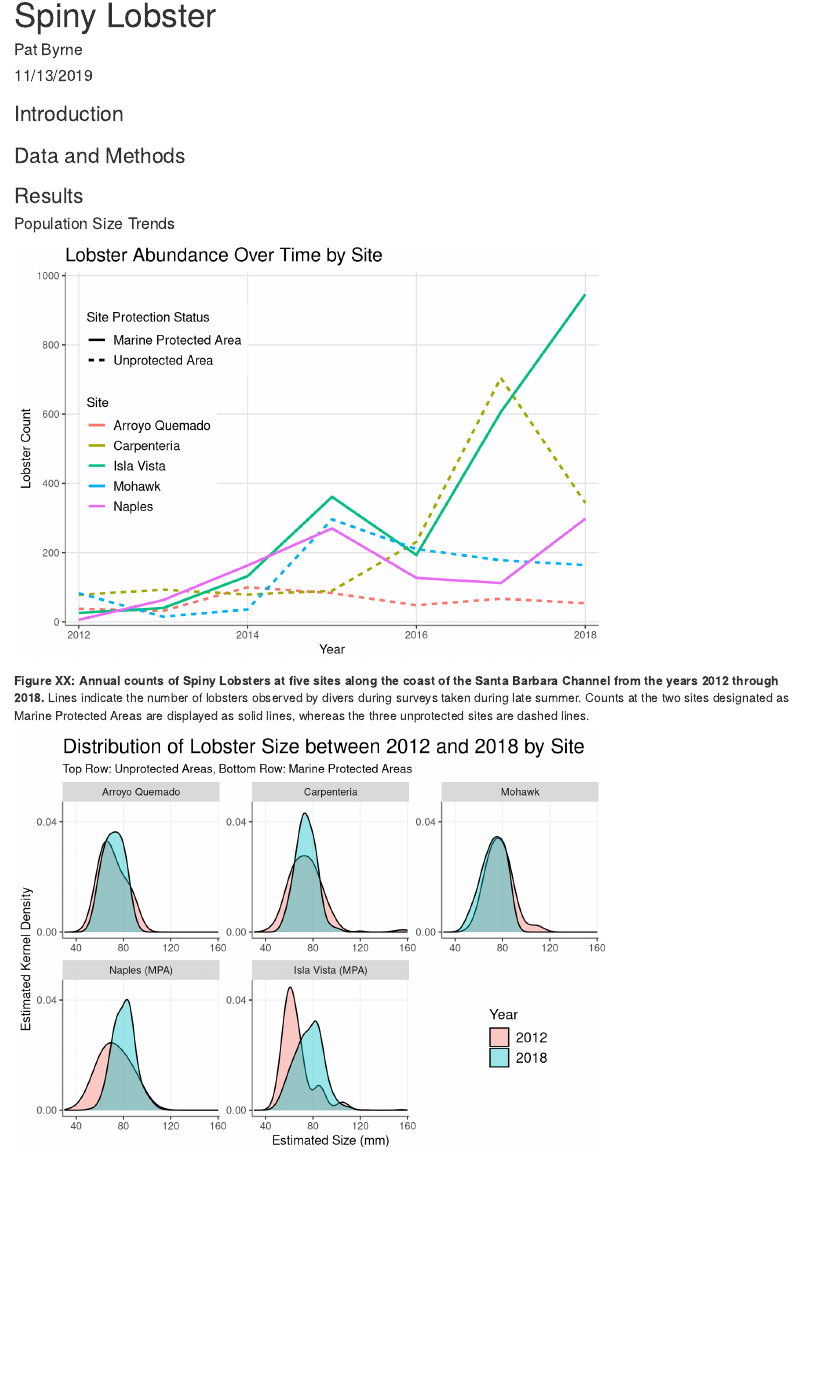
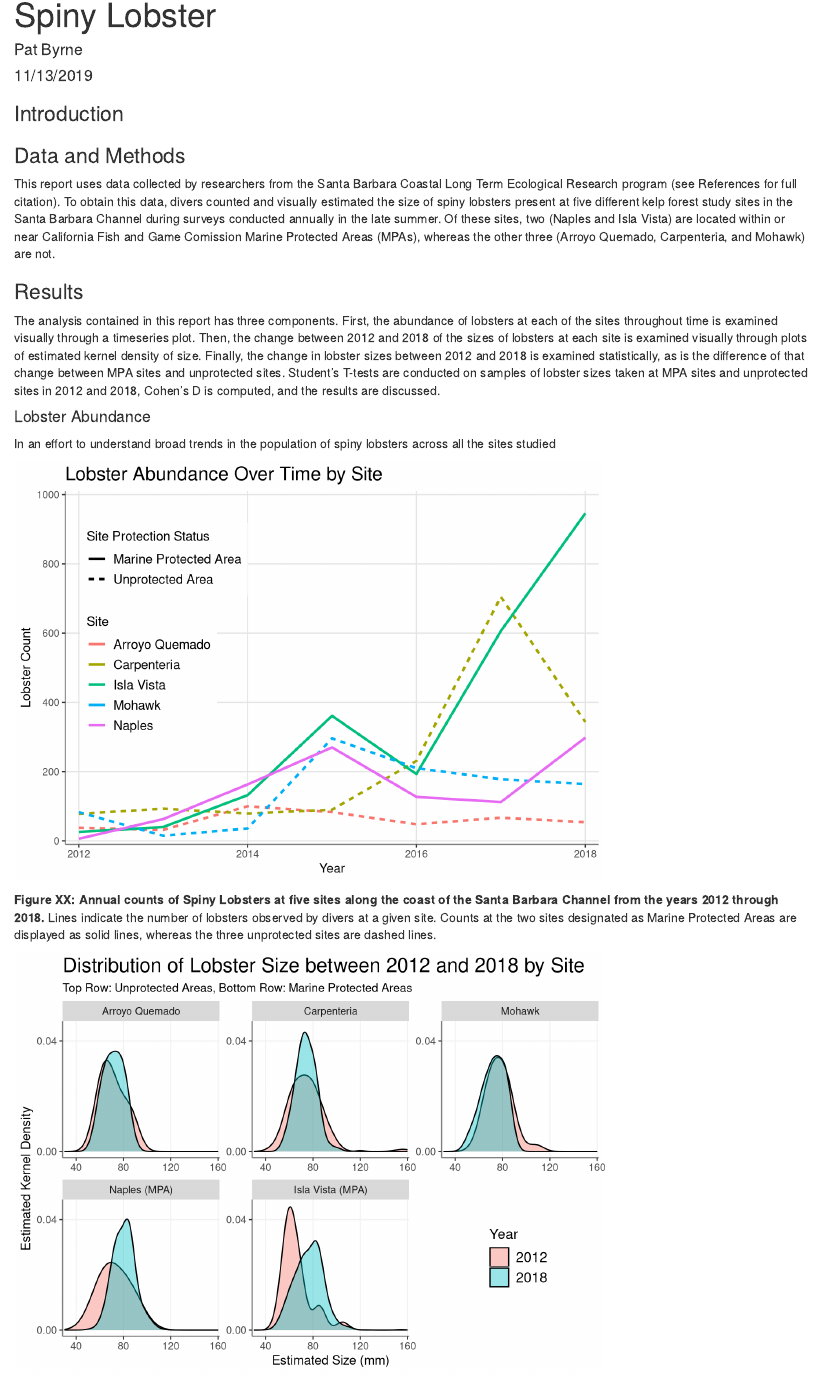
Before and after one commit to pat-k-byrne/assignment4, an R Markdown document (assgn4.Rmd): the page in a window 1100 px wide, from 70 px down. Rendered offline with R 4.5, knitr and Pandoc, with nearby package versions; some code elsewhere in the file could not run offline; column names are cleaned by a stand-in for the janitor package.

Commit message:
Began results and data and methods

````diff
--- a/assgn4.Rmd
+++ b/assgn4.Rmd
@@ -8,9 +8,12 @@ output: html_document
 ### Introduction
 
 ### Data and Methods
+This report uses data collected by researchers from the Santa Barbara Coastal Long Term Ecological Research program (see References for full citation). To obtain this data, divers counted and visually estimated the size of spiny lobsters present at five different kelp forest study sites in the Santa Barbara Channel during surveys conducted annually in the late summer. Of these sites, two (Naples and Isla Vista) are located within or near California Fish and Game Comission Marine Protected Areas (MPAs), whereas the other three (Arroyo Quemado, Carpenteria, and Mohawk) are not.
+
+
 
 ### Results
-
+The analysis contained in this report has three components. First, the abundance of lobsters at each of the sites throughout time is examined visually through a timeseries plot. Then, the change between 2012 and 2018 of the sizes of lobsters at each site is examined visually through plots of estimated kernel density of size. Finally, the change in lobster sizes between 2012 and 2018 is examined statistically, as is the difference of that change between MPA sites and unprotected sites. Student's T-tests are conducted on samples of lobster sizes taken at MPA sites and unprotected sites in 2012 and 2018, Cohen's D is computed, and the results are discussed.
 
 ```{r setup, include=FALSE}
 # Global options are set such that only graphics generated and written text are displayed in the knitted document
@@ -58,7 +61,9 @@ lob.smry <- lob.tidy %>%
   )
 
 ```
-#### Population Size Trends
+#### Lobster Abundance
+In an effort to understand broad trends in the population of spiny lobsters across all the sites studied
+
 ```{r}
 # This chunk creates a timeseries plot using the summary data frame created in the previous chunk
 ggplot() +
@@ -90,7 +95,7 @@ ggplot() +
                                     ))
 
 ```
-**Figure XX: Annual counts of Spiny Lobsters at five sites along the coast of the Santa Barbara Channel from the years 2012 through 2018.** Lines indicate the number of lobsters observed by divers during surveys taken during late summer. Counts at the two sites designated as Marine Protected Areas are displayed as solid lines, whereas the three unprotected sites are dashed lines.
+**Figure XX: Annual counts of Spiny Lobsters at five sites along the coast of the Santa Barbara Channel from the years 2012 through 2018.** Lines indicate the number of lobsters observed by divers at a given site. Counts at the two sites designated as Marine Protected Areas are displayed as solid lines, whereas the three unprotected sites are dashed lines.
 
 
 
````
Also changed, not shown: assgn4.html.
